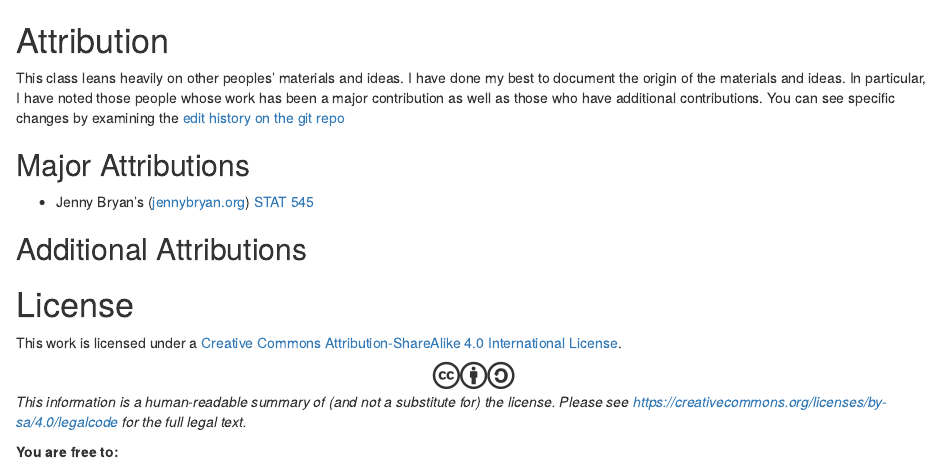
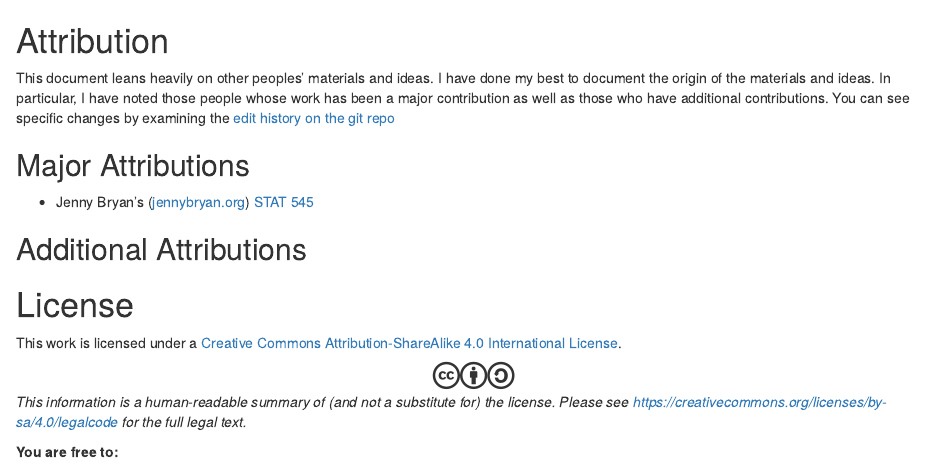
Before and after one commit to R-Computing-Lab/handbook, an R Markdown document (0000a_front.Rmd): the page in a window 1100 px wide, from its top. Rendered offline with R 4.5, knitr and Pandoc, with nearby package versions; drawn as R Markdown's standard HTML page in place of the format the file asks for; some code elsewhere in the file could not run offline.

Commit message:
Update 0000a_front.Rmd

```diff
--- a/0000a_front.Rmd
+++ b/0000a_front.Rmd
@@ -15,7 +15,7 @@ library(knitr)
 
 
 # Attribution {-}
-This class leans heavily on other peoples' materials and ideas. I have done my best to document the origin of the materials and ideas. In particular, I have noted those people whose work has been a major contribution as well as those who have additional contributions. You can see specific changes by examining the [edit history on the git repo](https://github.com/DataScience4Psych/DataScience4Psych/commits/main)
+This document leans heavily on other peoples' materials and ideas. I have done my best to document the origin of the materials and ideas. In particular, I have noted those people whose work has been a major contribution as well as those who have additional contributions. You can see specific changes by examining the [edit history on the git repo](https://github.com/DataScience4Psych/DataScience4Psych/commits/main)
 
 ## Major Attributions  {-}
 
```
